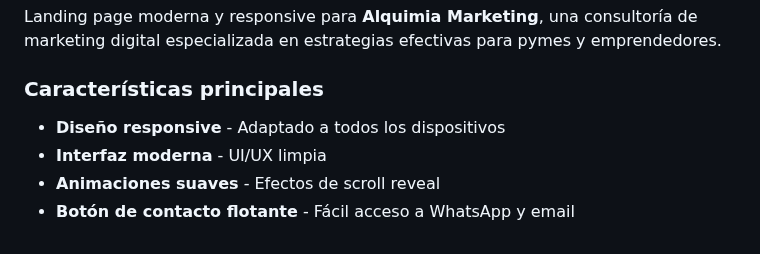
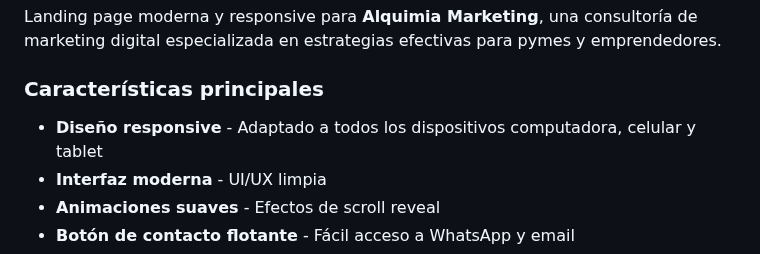
Before and after one commit to JavierMachadoo/marketing-landing-Alquimia, a Markdown page: README.md, the part around the change. Rendered like a GitHub page.

Commit message:
Enhance responsive design description in README
Expanded the description of responsive design to include all device types.

```diff
--- a/README.md
+++ b/README.md
@@ -12,7 +12,7 @@ Landing page moderna y responsive para **Alquimia Marketing**, una consultoría
 
 ###  Características principales
 
-- **Diseño responsive** - Adaptado a todos los dispositivos
+- **Diseño responsive** - Adaptado a todos los dispositivos computadora, celular y tablet
 - **Interfaz moderna** - UI/UX limpia
 - **Animaciones suaves** - Efectos de scroll reveal
 - **Botón de contacto flotante** - Fácil acceso a WhatsApp y email
```
